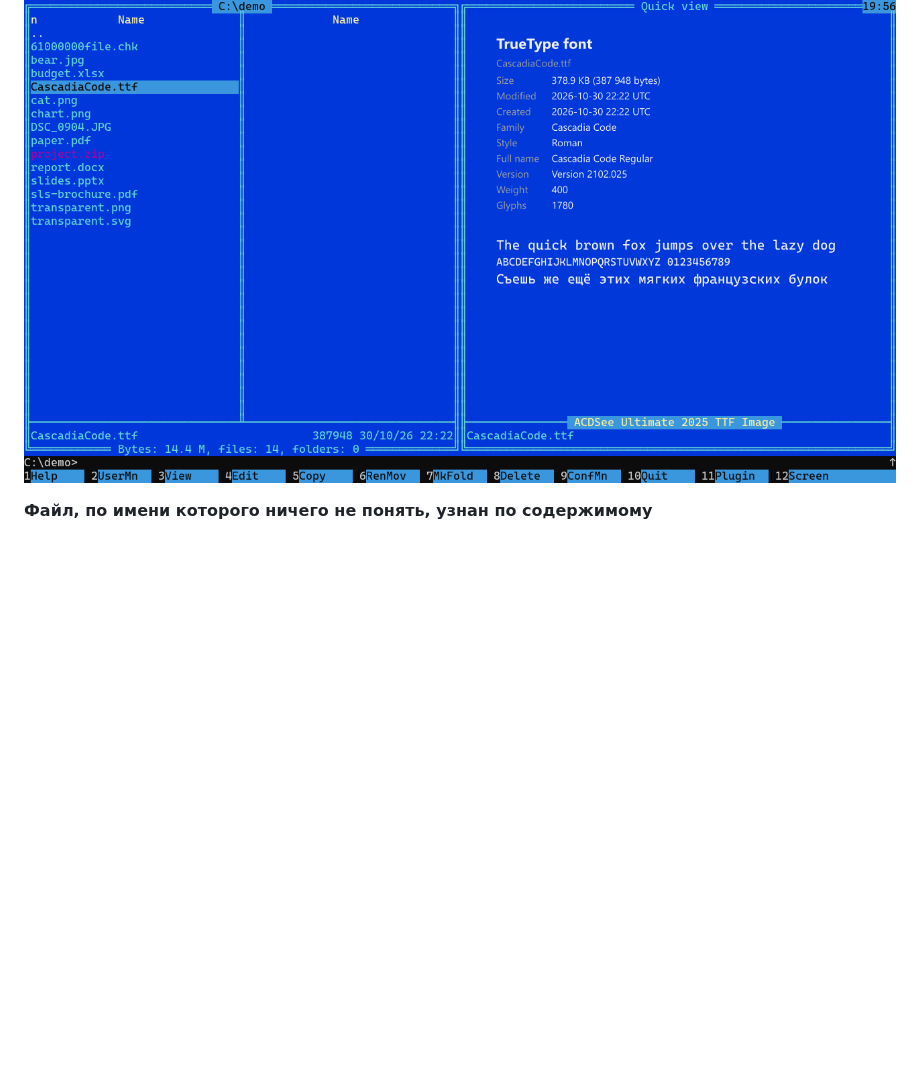
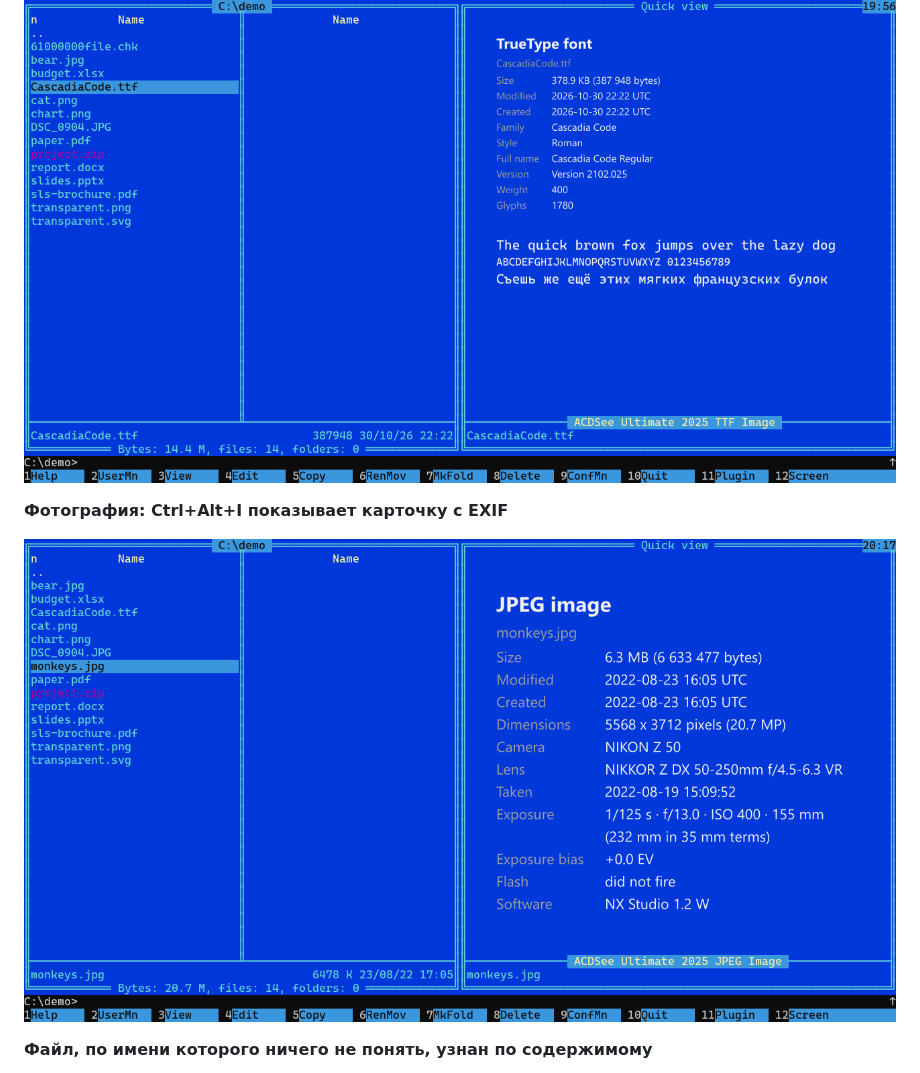
Before and after one commit to loglux/peekel, a Markdown page: README.ru.md, the part around the change. Rendered like a GitHub page; pictures changed too: docs/images/far-photo-card-v2.png (added); blank space fills up the shorter version.

Commit message:
README: the card of a photo (Ctrl+Alt+I) on a screen

```diff
--- a/README.ru.md
+++ b/README.ru.md
@@ -48,6 +48,10 @@ Far Manager, быстрый просмотр (Ctrl+Q) с плагином. Об
 **Шрифт его же буквами**
 
 ![Карточка шрифта в быстром просмотре Far](docs/images/far-font-v2.png)
+
+**Фотография: Ctrl+Alt+I показывает карточку с EXIF**
+
+![Карточка фотографии в быстром просмотре Far: камера, объектив, дата, экспозиция](docs/images/far-photo-card-v2.png)
 
 **Файл, по имени которого ничего не понять, узнан по содержимому**
 
```
Also changed, not shown: README.md (+4 -0 lines).
